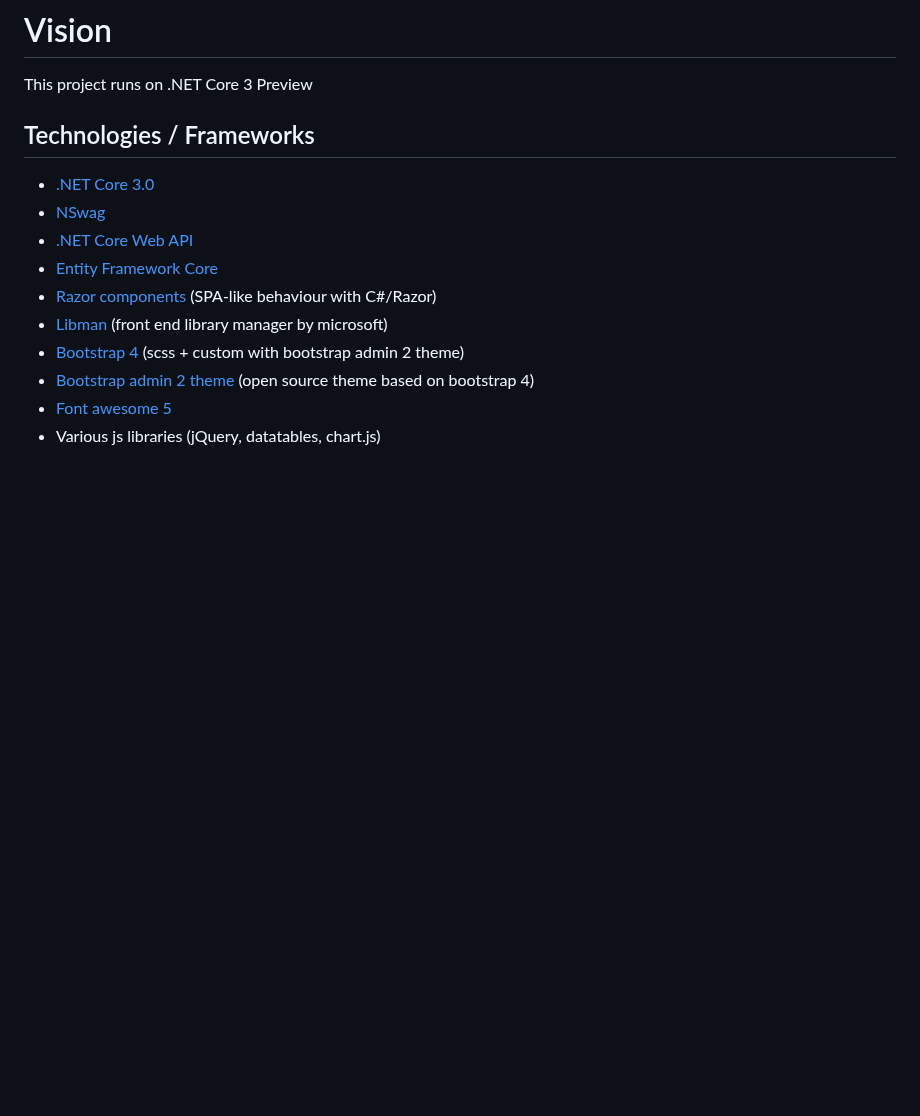
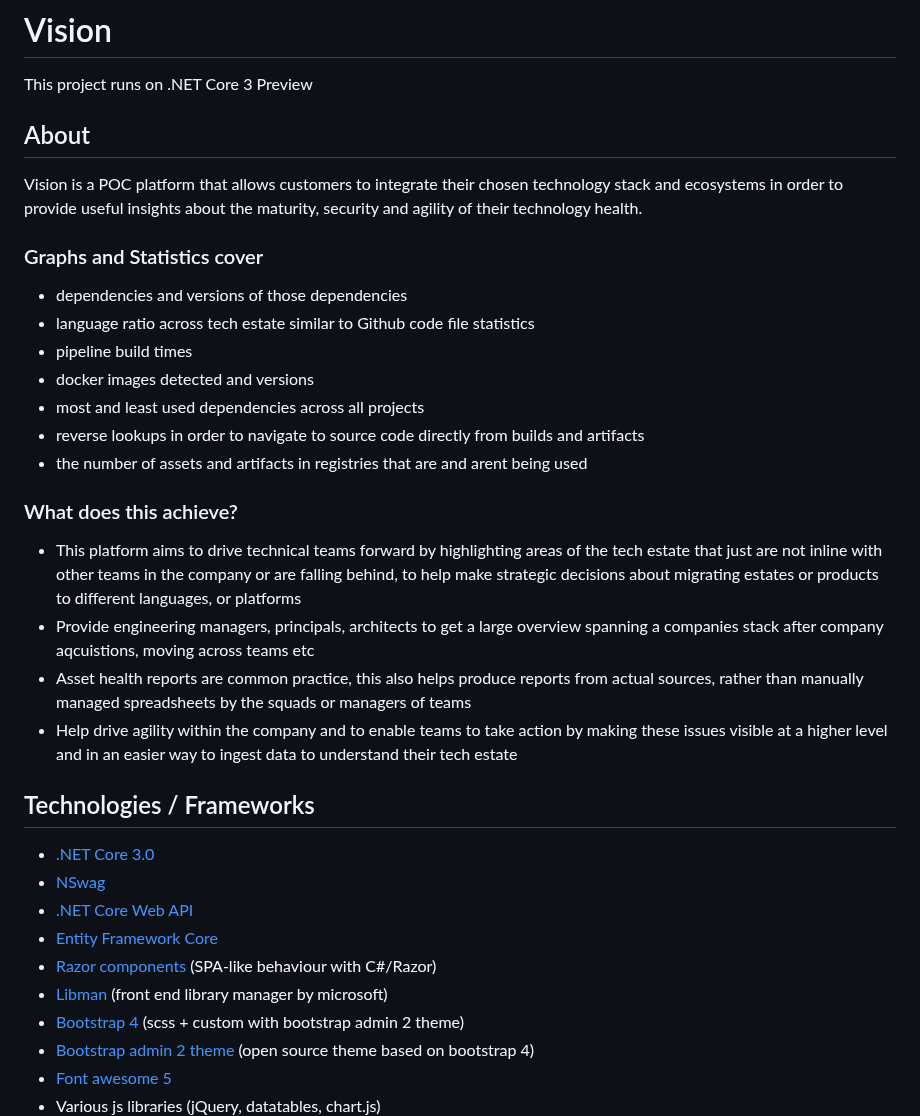
Before and after one commit to pjmagee/vision, a Markdown page: README.md, the part around the change. GitHub-like rendering; blank space fills up the shorter version.

```diff
--- a/README.md
+++ b/README.md
@@ -1,6 +1,27 @@
 # Vision
 
 This project runs on .NET Core 3 Preview
+
+## About
+
+Vision is a POC platform that allows customers to integrate their chosen technology stack and ecosystems in order to provide useful insights about the maturity, security and agility of their technology health.
+
+### Graphs and Statistics cover
+
+- dependencies and versions of those dependencies
+- language ratio across tech estate similar to Github code file statistics
+- pipeline build times
+- docker images detected and versions
+- most and least used dependencies across all projects
+- reverse lookups in order to navigate to source code directly from builds and artifacts
+- the number of assets and artifacts in registries that are and arent being used
+
+### What does this achieve?
+
+- This platform aims to drive technical teams forward by highlighting areas of the tech estate that just are not inline with other teams in the company or are falling behind, to help make strategic decisions about migrating estates or products to different languages, or platforms
+- Provide engineering managers, principals, architects to get a large overview spanning a companies stack after company aqcuistions, moving across teams etc
+- Asset health reports are common practice, this also helps produce reports from actual sources, rather than manually managed spreadsheets by the squads or managers of teams
+- Help drive agility within the company and to enable teams to take action by making these issues visible at a higher level and in an easier way to ingest data to understand their tech estate
 
 ## Technologies / Frameworks
 
```
